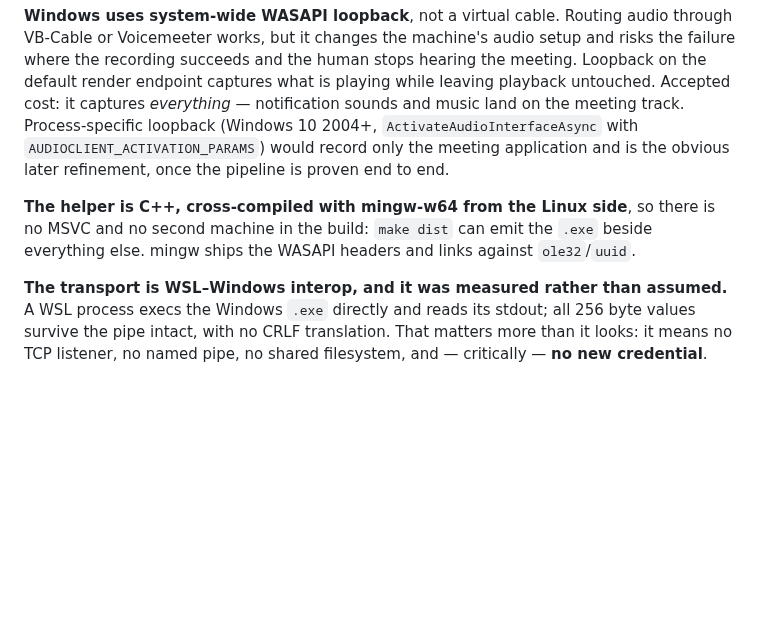
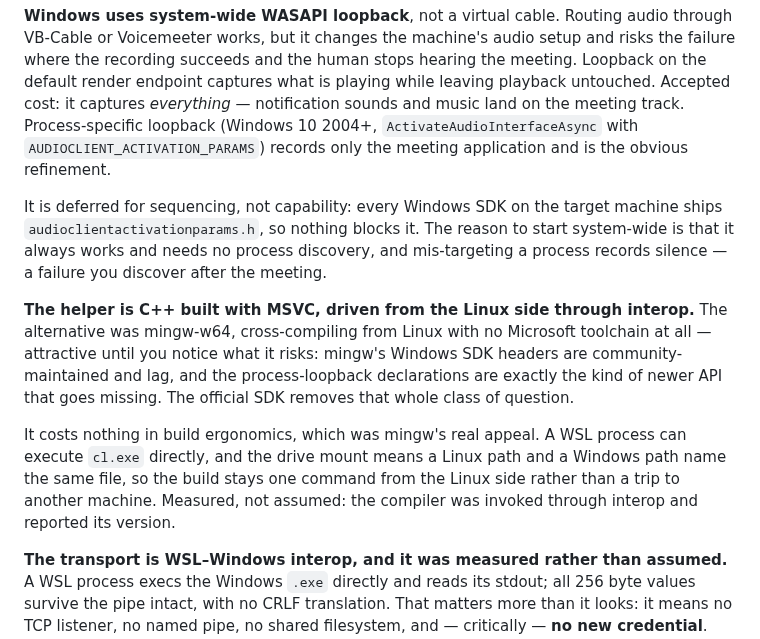
Before and after one commit to alexj212/shabadoo, a Markdown page: docs/direction.md, the part around the change. GitHub-like rendering; blank space fills up the shorter version.

Commit message:
Build the Windows helper with MSVC, not mingw
Visual Studio is on the target machine, which makes the toolchain question
different from the one I answered.

mingw-w64 was attractive because it cross-compiles from Linux with no Microsoft
toolchain at all. What it risks is the thing that matters here: its Windows SDK
headers are community-maintained and lag, and the process-loopback declarations
are exactly the kind of newer API that turns out to be missing — discovered
halfway through writing the capture code, not before.

MSVC removes that class of question, and costs nothing in build ergonomics,
which was mingw's real appeal. Verified rather than assumed: cl.exe was invoked
through WSL interop and reported its version, and the drive mount means a Linux
path and a Windows path name the same file. So the build stays one command from
the Linux side.

Process loopback is also no longer a capability question. Every Windows SDK
installed on that machine ships audioclientactivationparams.h, so it is
available today. It stays deferred purely for sequencing: system-wide loopback
always works and needs no process discovery, while mis-targeting a process
records silence, which is a failure you find out about after the meeting.

Co-Authored-By: Claude Opus 5 <noreply@anthropic.com>
Claude-Session: https://claude.ai/code/session_01Qop8NFW4egLkJynnjhgWuy

```diff
--- a/docs/direction.md
+++ b/docs/direction.md
@@ -261,13 +261,27 @@ the meeting. Loopback on the default render endpoint captures what is playing
 while leaving playback untouched. Accepted cost: it captures *everything* —
 notification sounds and music land on the meeting track. Process-specific
 loopback (Windows 10 2004+, `ActivateAudioInterfaceAsync` with
-`AUDIOCLIENT_ACTIVATION_PARAMS`) would record only the meeting application and is
-the obvious later refinement, once the pipeline is proven end to end.
+`AUDIOCLIENT_ACTIVATION_PARAMS`) records only the meeting application and is the
+obvious refinement.
 
-**The helper is C++, cross-compiled with mingw-w64 from the Linux side**, so
-there is no MSVC and no second machine in the build: `make dist` can emit the
-`.exe` beside everything else. mingw ships the WASAPI headers and links against
-`ole32`/`uuid`.
+It is deferred for sequencing, not capability: every Windows SDK on the target
+machine ships `audioclientactivationparams.h`, so nothing blocks it. The reason
+to start system-wide is that it always works and needs no process discovery,
+and mis-targeting a process records silence — a failure you discover after the
+meeting.
+
+**The helper is C++ built with MSVC, driven from the Linux side through
+interop.** The alternative was mingw-w64, cross-compiling from Linux with no
+Microsoft toolchain at all — attractive until you notice what it risks: mingw's
+Windows SDK headers are community-maintained and lag, and the process-loopback
+declarations are exactly the kind of newer API that goes missing. The official
+SDK removes that whole class of question.
+
+It costs nothing in build ergonomics, which was mingw's real appeal. A WSL
+process can execute `cl.exe` directly, and the drive mount means a Linux path
+and a Windows path name the same file, so the build stays one command from the
+Linux side rather than a trip to another machine. Measured, not assumed: the
+compiler was invoked through interop and reported its version.
 
 **The transport is WSL–Windows interop, and it was measured rather than
 assumed.** A WSL process execs the Windows `.exe` directly and reads its stdout;
```
